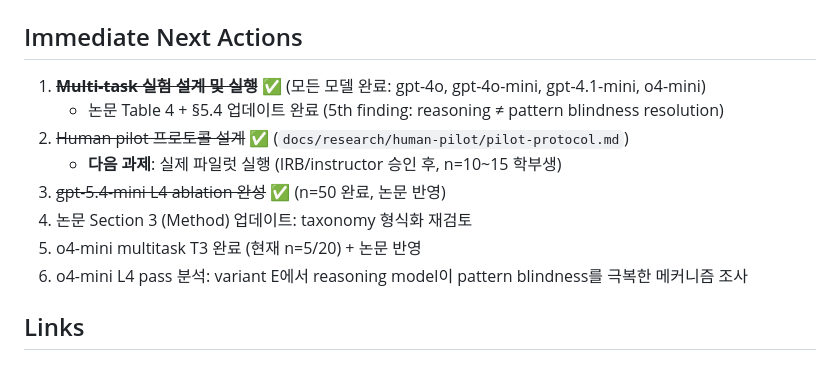
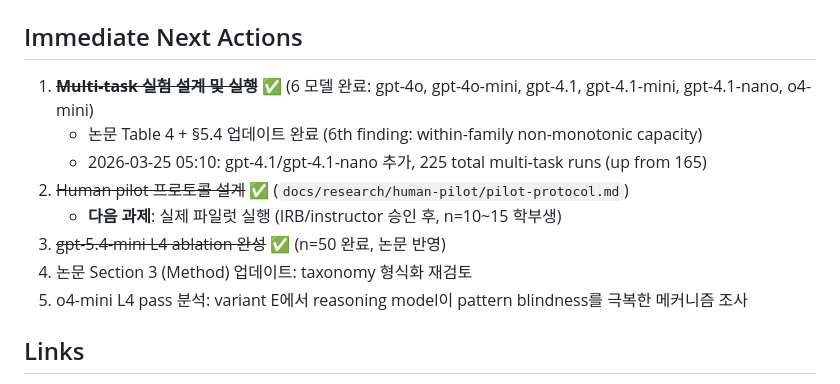
Before and after one commit to Jaeyeong-CHOI/cse307-open-project, a Markdown page: docs/research/status.md, the part around one of its changes. Rendered like a GitHub page.

Commit message:
docs: update status.md (multitask 6 models complete, 225 runs)

```diff
--- a/docs/research/status.md
+++ b/docs/research/status.md
@@ -138,14 +138,14 @@
   - 산출물: `l1-gpt41-contextpack-2026-03-25.json`, `l1-gpt41mini-contextpack-2026-03-25.json`, `l1-gpt41nano-contextpack-2026-03-25.json`, `l1-o4mini-contextpack-2026-03-25.json`, `L4-ablation-n50.gpt41.2026-03-25.json`, `L4-ablation-n50.gpt41nano.2026-03-25.json`, `L4-ablation-n50.o4mini.2026-03-25.json`
 
 ## Immediate Next Actions
-1. ~~**Multi-task 실험 설계 및 실행**~~ ✅ (모든 모델 완료: gpt-4o, gpt-4o-mini, gpt-4.1-mini, o4-mini)
-   - 논문 Table 4 + §5.4 업데이트 완료 (5th finding: reasoning ≠ pattern blindness resolution)
+1. ~~**Multi-task 실험 설계 및 실행**~~ ✅ (6 모델 완료: gpt-4o, gpt-4o-mini, gpt-4.1, gpt-4.1-mini, gpt-4.1-nano, o4-mini)
+   - 논문 Table 4 + §5.4 업데이트 완료 (6th finding: within-family non-monotonic capacity)
+   - 2026-03-25 05:10: gpt-4.1/gpt-4.1-nano 추가, 225 total multi-task runs (up from 165)
 2. ~~Human pilot 프로토콜 설계~~ ✅ (`docs/research/human-pilot/pilot-protocol.md`)
    - **다음 과제**: 실제 파일럿 실행 (IRB/instructor 승인 후, n=10~15 학부생)
 3. ~~gpt-5.4-mini L4 ablation 완성~~ ✅ (n=50 완료, 논문 반영)
 4. 논문 Section 3 (Method) 업데이트: taxonomy 형식화 재검토
-5. o4-mini multitask T3 완료 (현재 n=5/20) + 논문 반영
-6. o4-mini L4 pass 분석: variant E에서 reasoning model이 pattern blindness를 극복한 메커니즘 조사
+5. o4-mini L4 pass 분석: variant E에서 reasoning model이 pattern blindness를 극복한 메커니즘 조사
 
 ## Links
 - 로드맵: `docs/research/roadmap.md`
```
Also changed, not shown: other parts of docs/research/status.md (+1 -1 lines).
